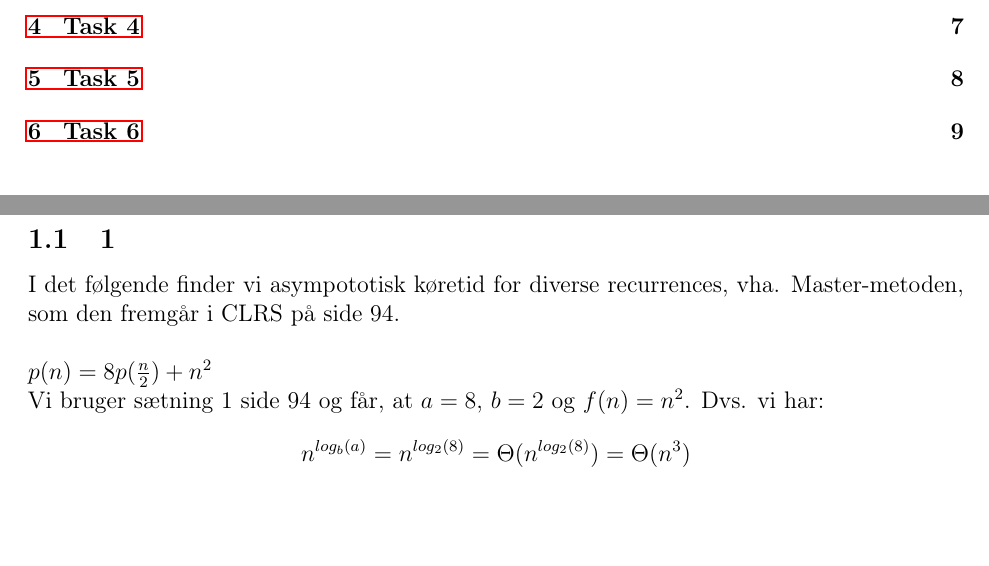
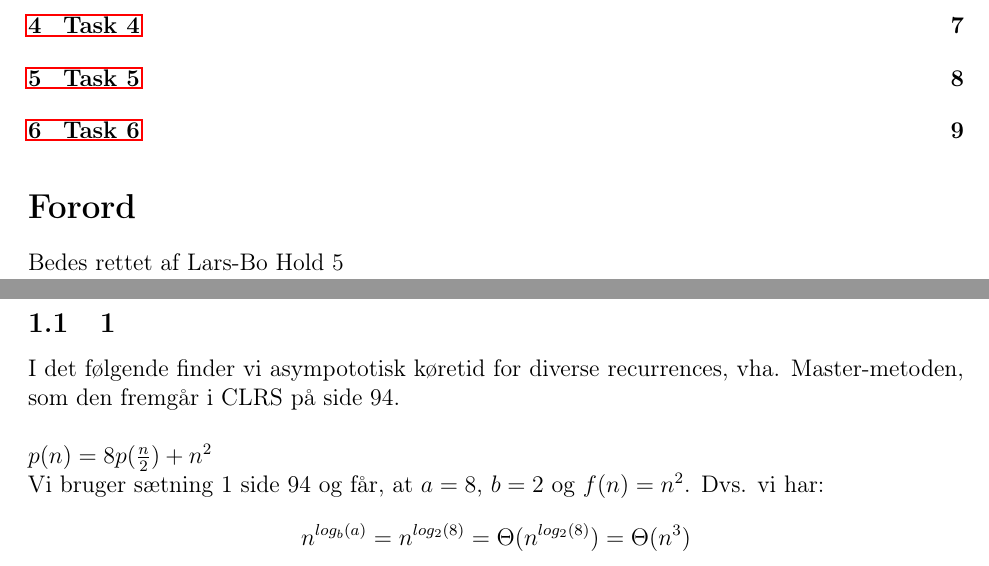
Before and after one commit to Snapzie/AD, a LaTeX document (A1/LaTex/master.tex): two parts of pages 1 and 2 of 11 before the commit and two parts of pages 1 and 2 of 12 after it, joined at a grey line, cut so that both start at the same text, the shorter picture padded with empty space. Compiled offline with pdfLaTeX.

Commit message:
Handed in

```diff
--- a/A1/LaTex/master.tex
+++ b/A1/LaTex/master.tex
@@ -17,7 +17,6 @@
     \usepackage[final]{pdfpages}
     \title{AD A1}
     \author{Casper Bresdahl whs715\\ Torben Olai Milhøj vrw704\\ Sarah Willumsen zql291\\ }
-    \date{}
     \begin{document}
         \maketitle
         \pagestyle{fancy}
@@ -30,6 +29,10 @@
         \renewcommand{\headrulewidth}{0pt}
 
         \tableofcontents
+
+        \section*{Forord}
+        Bedes rettet af Lars-Bo Hold 5
+
         \newpage
         %\include{Tasks/Introduction}
         \include{Tasks/Task_1}
```
Also changed, not shown: A1/LaTex/master.tex (1 more changed lines).
